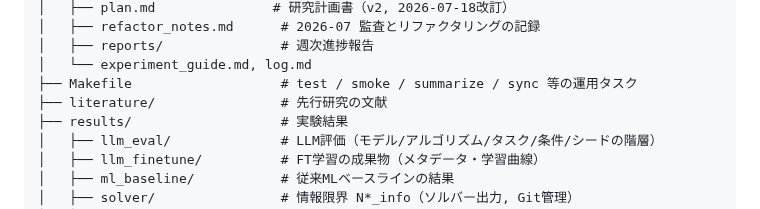
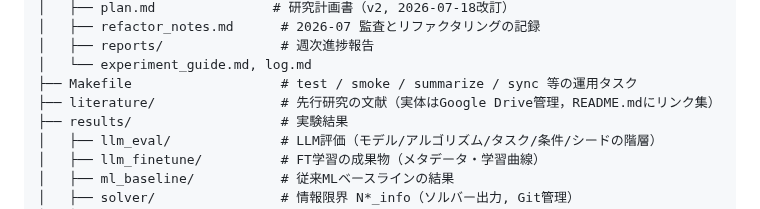
Before and after one commit to Naruto-Takahashi/human-computable-passwords, a Markdown page: README.md, the part around the change. GitHub-like rendering.

Commit message:
📝 docs: READMEのディレクトリ構造にliterature/のDrive管理化を反映
Co-Authored-By: Claude Sonnet 5 <noreply@anthropic.com>

```diff
--- a/README.md
+++ b/README.md
@@ -51,7 +51,7 @@ human-computable-passwords/
 │   ├── reports/               # 週次進捗報告
 │   └── experiment_guide.md, log.md
 ├── Makefile                   # test / smoke / summarize / sync 等の運用タスク
-├── literature/                # 先行研究の文献
+├── literature/                # 先行研究の文献（実体はGoogle Drive管理，README.mdにリンク集）
 ├── results/                   # 実験結果
 │   ├── llm_eval/              # LLM評価（モデル/アルゴリズム/タスク/条件/シードの階層）
 │   ├── llm_finetune/          # FT学習の成果物（メタデータ・学習曲線）
```
